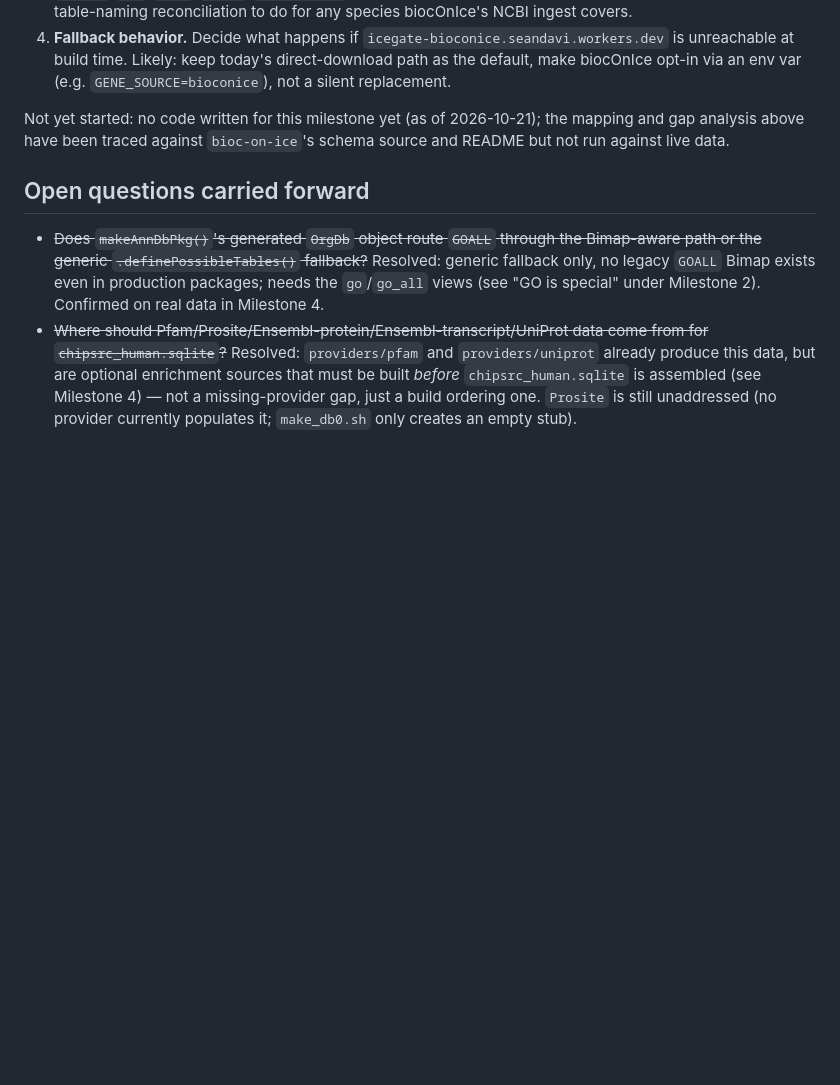
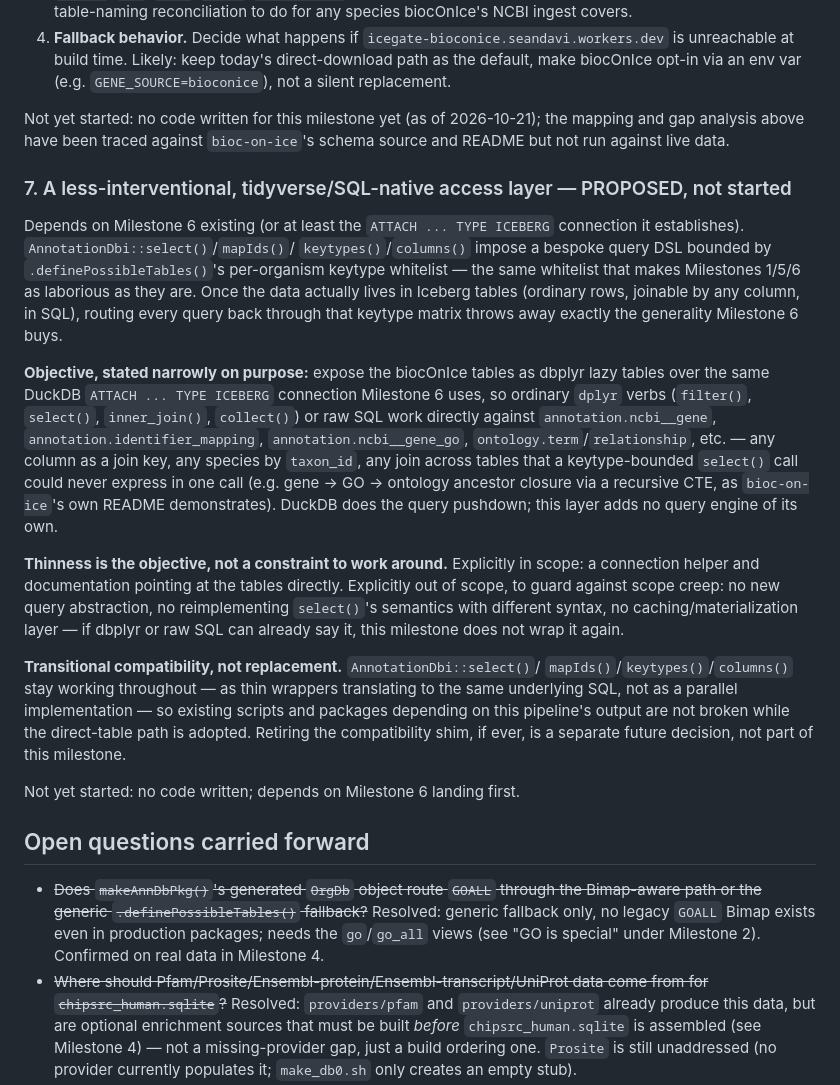
Before and after one commit to vjcitn/BioconductorAnnotationPipeline, a Markdown page: PlanFor3.24.md, the part around the change. Rendered like a GitHub page; blank space fills up the shorter version.

Commit message:
PlanFor3.24.md: add Milestone 7 — thin tidyverse/SQL-native access layer
Depends on Milestone 6's Iceberg connection. Scopes it narrowly on
purpose: expose the biocOnIce tables as dbplyr lazy tables / raw SQL,
no new query abstraction of our own, no reimplementing select()'s
semantics. AnnotationDbi::select()/mapIds()/keytypes()/columns() stay as
thin compatibility wrappers over the same SQL during the transition,
not a parallel implementation. Proposed only; no code written yet.

Co-Authored-By: Claude Sonnet 5 <noreply@anthropic.com>

```diff
--- a/PlanFor3.24.md
+++ b/PlanFor3.24.md
@@ -686,6 +686,46 @@ Not yet started: no code written for this milestone yet (as of
 2026-10-21); the mapping and gap analysis above have been traced against
 `bioc-on-ice`'s schema source and README but not run against live data.
 
+### 7. A less-interventional, tidyverse/SQL-native access layer — PROPOSED, not started
+
+Depends on Milestone 6 existing (or at least the `ATTACH ... TYPE ICEBERG`
+connection it establishes). `AnnotationDbi::select()`/`mapIds()`/
+`keytypes()`/`columns()` impose a bespoke query DSL bounded by
+`.definePossibleTables()`'s per-organism keytype whitelist — the same
+whitelist that makes Milestones 1/5/6 as laborious as they are. Once the
+data actually lives in Iceberg tables (ordinary rows, joinable by any
+column, in SQL), routing every query back through that keytype matrix
+throws away exactly the generality Milestone 6 buys.
+
+**Objective, stated narrowly on purpose:** expose the biocOnIce tables as
+dbplyr lazy tables over the same DuckDB `ATTACH ... TYPE ICEBERG`
+connection Milestone 6 uses, so ordinary `dplyr` verbs (`filter()`,
+`select()`, `inner_join()`, `collect()`) or raw SQL work directly against
+`annotation.ncbi__gene`, `annotation.identifier_mapping`,
+`annotation.ncbi__gene_go`, `ontology.term`/`relationship`, etc. — any
+column as a join key, any species by `taxon_id`, any join across tables
+that a keytype-bounded `select()` call could never express in one call
+(e.g. gene → GO → ontology ancestor closure via a recursive CTE, as
+`bioc-on-ice`'s own README demonstrates). DuckDB does the query pushdown;
+this layer adds no query engine of its own.
+
+**Thinness is the objective, not a constraint to work around.** Explicitly
+in scope: a connection helper and documentation pointing at the tables
+directly. Explicitly out of scope, to guard against scope creep: no new
+query abstraction, no reimplementing `select()`'s semantics with different
+syntax, no caching/materialization layer — if dbplyr or raw SQL can already
+say it, this milestone does not wrap it again.
+
+**Transitional compatibility, not replacement.** `AnnotationDbi::select()`/
+`mapIds()`/`keytypes()`/`columns()` stay working throughout — as thin
+wrappers translating to the same underlying SQL, not as a parallel
+implementation — so existing scripts and packages depending on this
+pipeline's output are not broken while the direct-table path is adopted.
+Retiring the compatibility shim, if ever, is a separate future decision,
+not part of this milestone.
+
+Not yet started: no code written; depends on Milestone 6 landing first.
+
 ## Open questions carried forward
 - ~~Does `makeAnnDbPkg()`'s generated `OrgDb` object route `GOALL` through
   the Bimap-aware path or the generic `.definePossibleTables()` fallback?~~
```
